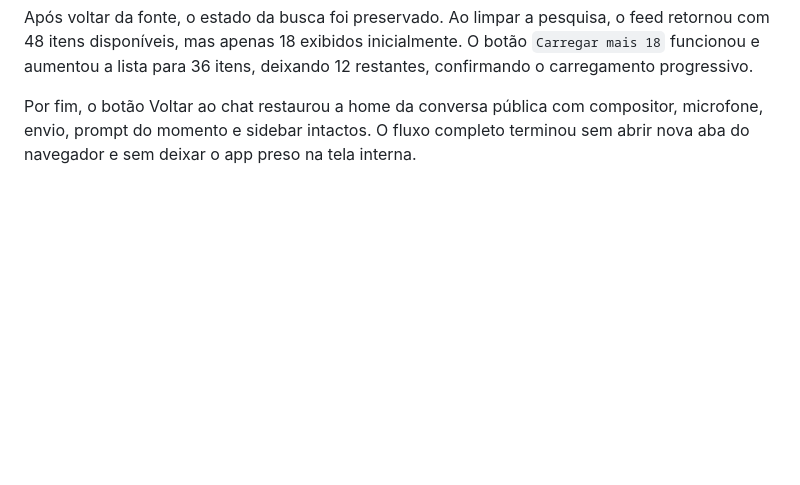
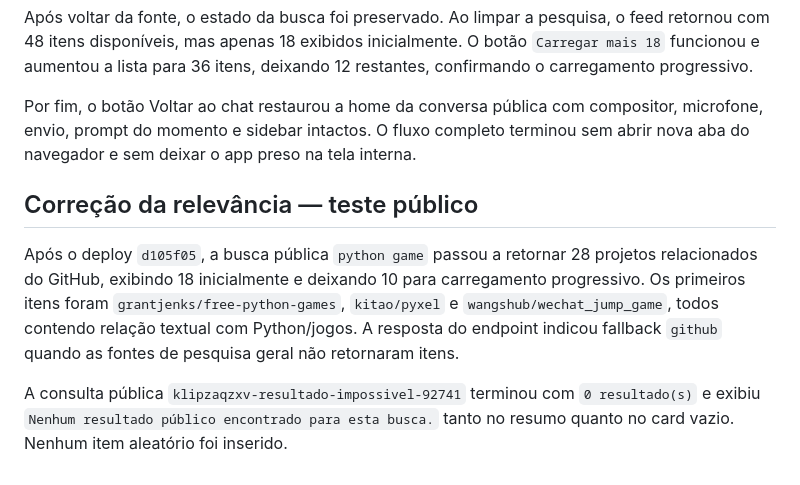
Before and after one commit to jeanvicen/klipza.zzz, a Markdown page: docs/browser-test-notes.md, the part around the change. Drawn GitHub-style; blank space fills up the shorter version.

Commit message:
docs: record relevant search validation

```diff
--- a/docs/browser-test-notes.md
+++ b/docs/browser-test-notes.md
@@ -65,3 +65,9 @@ O card de pesquisa abriu o detalhe com os botões `Codar com referência` e `Abr
 Após voltar da fonte, o estado da busca foi preservado. Ao limpar a pesquisa, o feed retornou com 48 itens disponíveis, mas apenas 18 exibidos inicialmente. O botão `Carregar mais 18` funcionou e aumentou a lista para 36 itens, deixando 12 restantes, confirmando o carregamento progressivo.
 
 Por fim, o botão Voltar ao chat restaurou a home da conversa pública com compositor, microfone, envio, prompt do momento e sidebar intactos. O fluxo completo terminou sem abrir nova aba do navegador e sem deixar o app preso na tela interna.
+
+## Correção da relevância — teste público
+
+Após o deploy `d105f05`, a busca pública `python game` passou a retornar 28 projetos relacionados do GitHub, exibindo 18 inicialmente e deixando 10 para carregamento progressivo. Os primeiros itens foram `grantjenks/free-python-games`, `kitao/pyxel` e `wangshub/wechat_jump_game`, todos contendo relação textual com Python/jogos. A resposta do endpoint indicou fallback `github` quando as fontes de pesquisa geral não retornaram itens.
+
+A consulta pública `klipzaqzxv-resultado-impossivel-92741` terminou com `0 resultado(s)` e exibiu `Nenhum resultado público encontrado para esta busca.` tanto no resumo quanto no card vazio. Nenhum item aleatório foi inserido.
```
